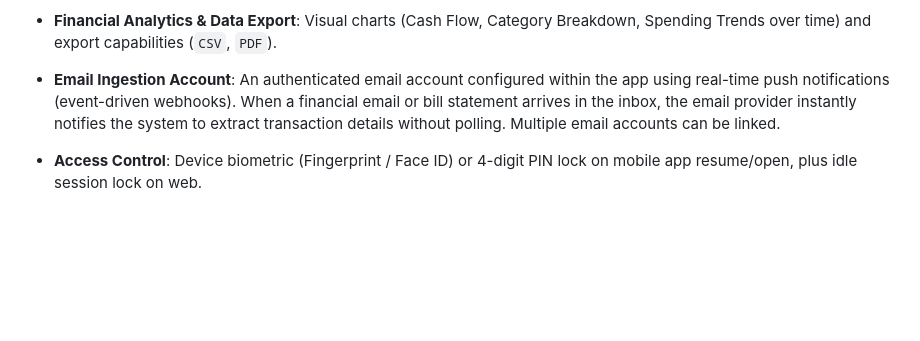
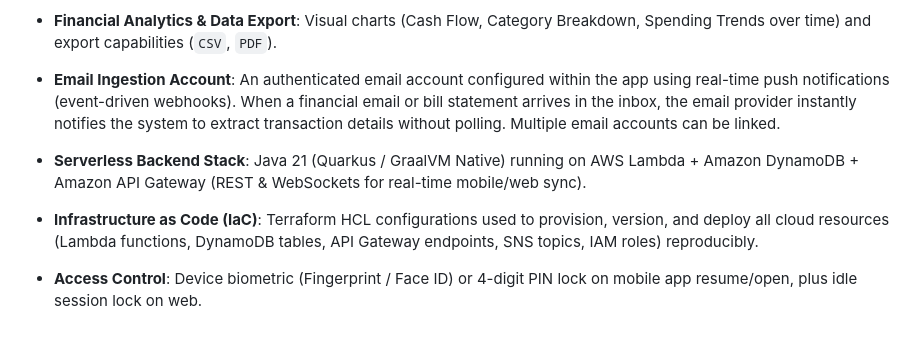
Before and after one commit to SilentSaint/pesonal-accouts-app, a Markdown page: CONTEXT.md, the part around the change. Drawn GitHub-style; blank space fills up the shorter version.

Commit message:
docs: adopt AWS Java Serverless (Quarkus), DynamoDB, and Terraform IaC in ADR 0001

```diff
--- a/CONTEXT.md
+++ b/CONTEXT.md
@@ -21,4 +21,6 @@
 * **AI Financial Insights**: Automated natural language analysis and observations (e.g. spending velocity anomalies, subscription detection, category trend shifts) generated by analyzing transaction history.
 * **Financial Analytics & Data Export**: Visual charts (Cash Flow, Category Breakdown, Spending Trends over time) and export capabilities (`CSV`, `PDF`).
 * **Email Ingestion Account**: An authenticated email account configured within the app using real-time push notifications (event-driven webhooks). When a financial email or bill statement arrives in the inbox, the email provider instantly notifies the system to extract transaction details without polling. Multiple email accounts can be linked.
+* **Serverless Backend Stack**: Java 21 (Quarkus / GraalVM Native) running on AWS Lambda + Amazon DynamoDB + Amazon API Gateway (REST & WebSockets for real-time mobile/web sync).
+* **Infrastructure as Code (IaC)**: Terraform HCL configurations used to provision, version, and deploy all cloud resources (Lambda functions, DynamoDB tables, API Gateway endpoints, SNS topics, IAM roles) reproducibly.
 * **Access Control**: Device biometric (Fingerprint / Face ID) or 4-digit PIN lock on mobile app resume/open, plus idle session lock on web.
```
Also changed, not shown: docs/adr/0001-aws-java-serverless-backend-sync.md (added, +40 -0 lines), docs/adr/0001-firebase-supabase-backend-sync.md (deleted, +0 -32 lines).
